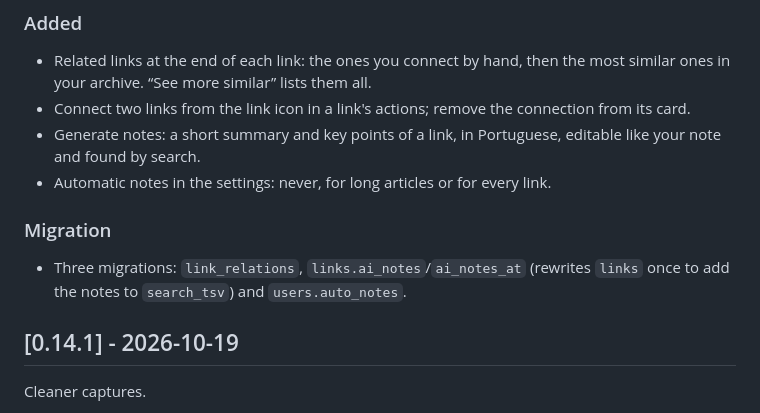
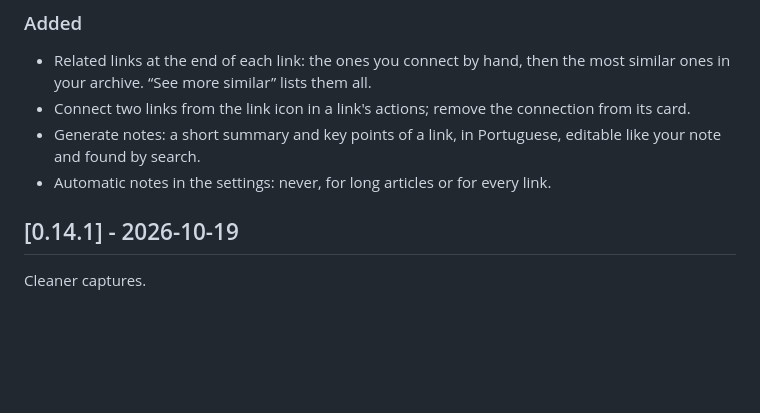
Before and after one commit to emanoelims/acervo, a Markdown page: CHANGELOG.md, the part around the change. Rendered like a GitHub page; blank space fills up the shorter version.

Commit message:
docs: keep the changelog user-facing

```diff
--- a/CHANGELOG.md
+++ b/CHANGELOG.md
@@ -11,10 +11,6 @@ following [Keep a Changelog](https://keepachangelog.com/en/1.1.0/).
 - Connect two links from the link icon in a link's actions; remove the connection from its card.
 - Generate notes: a short summary and key points of a link, in Portuguese, editable like your note and found by search.
 - Automatic notes in the settings: never, for long articles or for every link.
-
-### Migration
-
-- Three migrations: `link_relations`, `links.ai_notes`/`ai_notes_at` (rewrites `links` once to add the notes to `search_tsv`) and `users.auto_notes`.
 
 ## [0.14.1] - 2026-10-19
 
```
